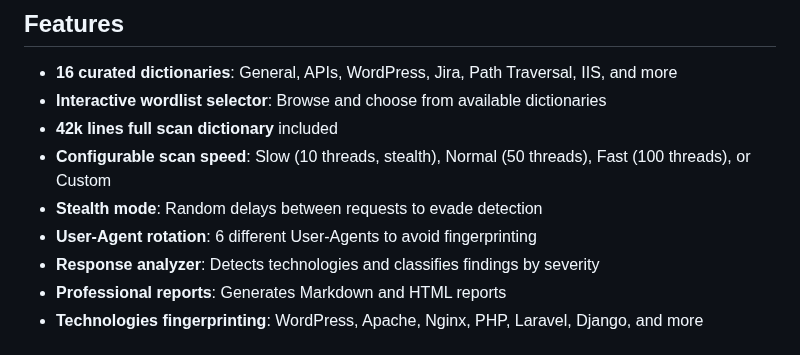
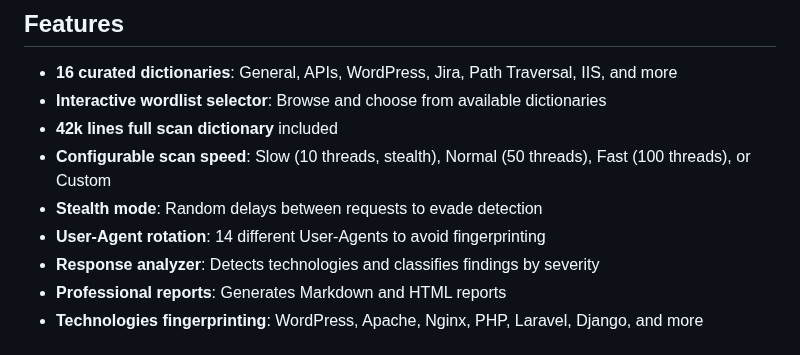
Before and after one commit to Enric-xX/FuzzingLocalBot, a Markdown page: README.md, the part around the change. GitHub-like rendering.

```diff
--- a/README.md
+++ b/README.md
@@ -123,7 +123,7 @@ git pull
 - **42k lines full scan dictionary** included
 - **Configurable scan speed**: Slow (10 threads, stealth), Normal (50 threads), Fast (100 threads), or Custom
 - **Stealth mode**: Random delays between requests to evade detection
-- **User-Agent rotation**: 6 different User-Agents to avoid fingerprinting
+- **User-Agent rotation**: 14 different User-Agents to avoid fingerprinting
 - **Response analyzer**: Detects technologies and classifies findings by severity
 - **Professional reports**: Generates Markdown and HTML reports
 - **Technologies fingerprinting**: WordPress, Apache, Nginx, PHP, Laravel, Django, and more
```
